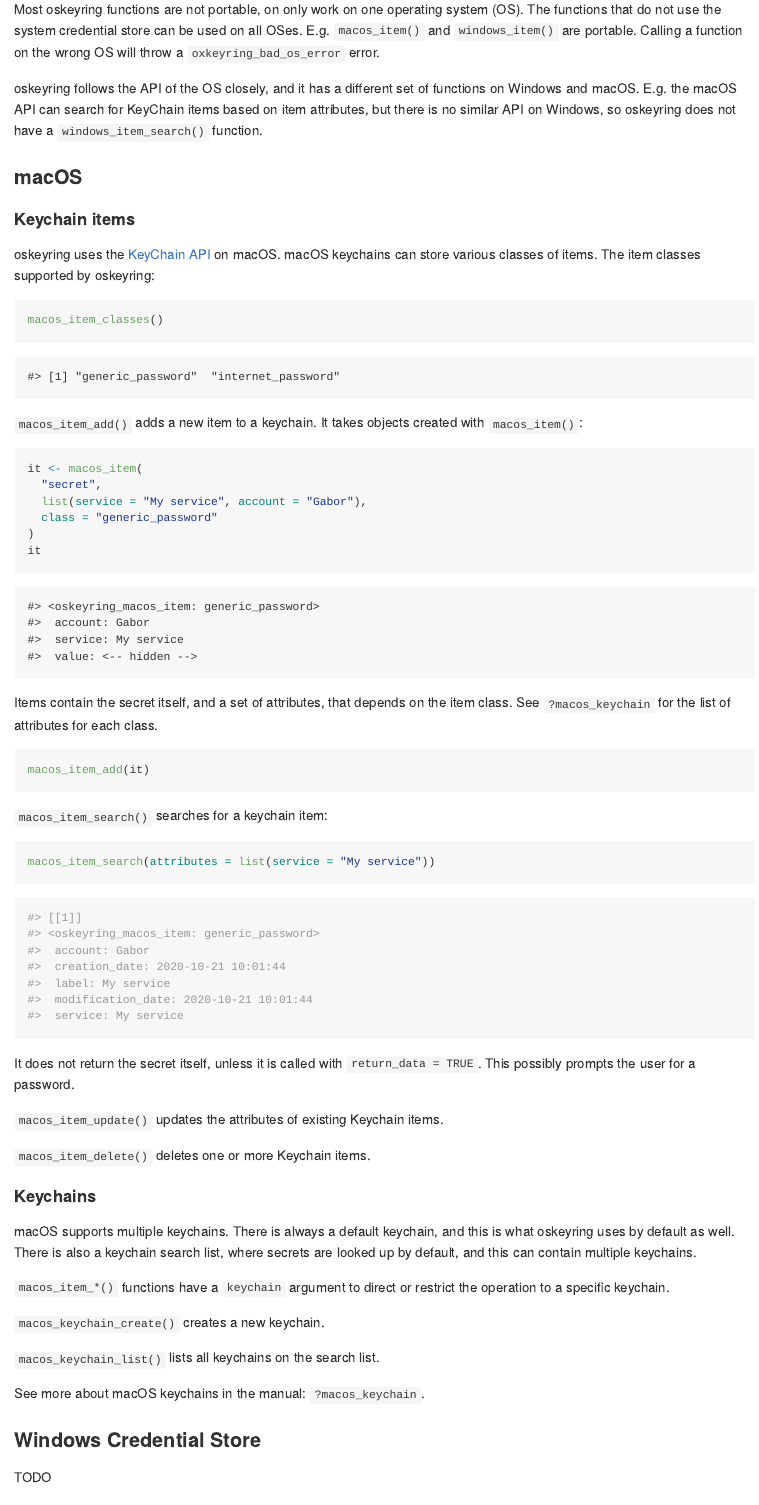
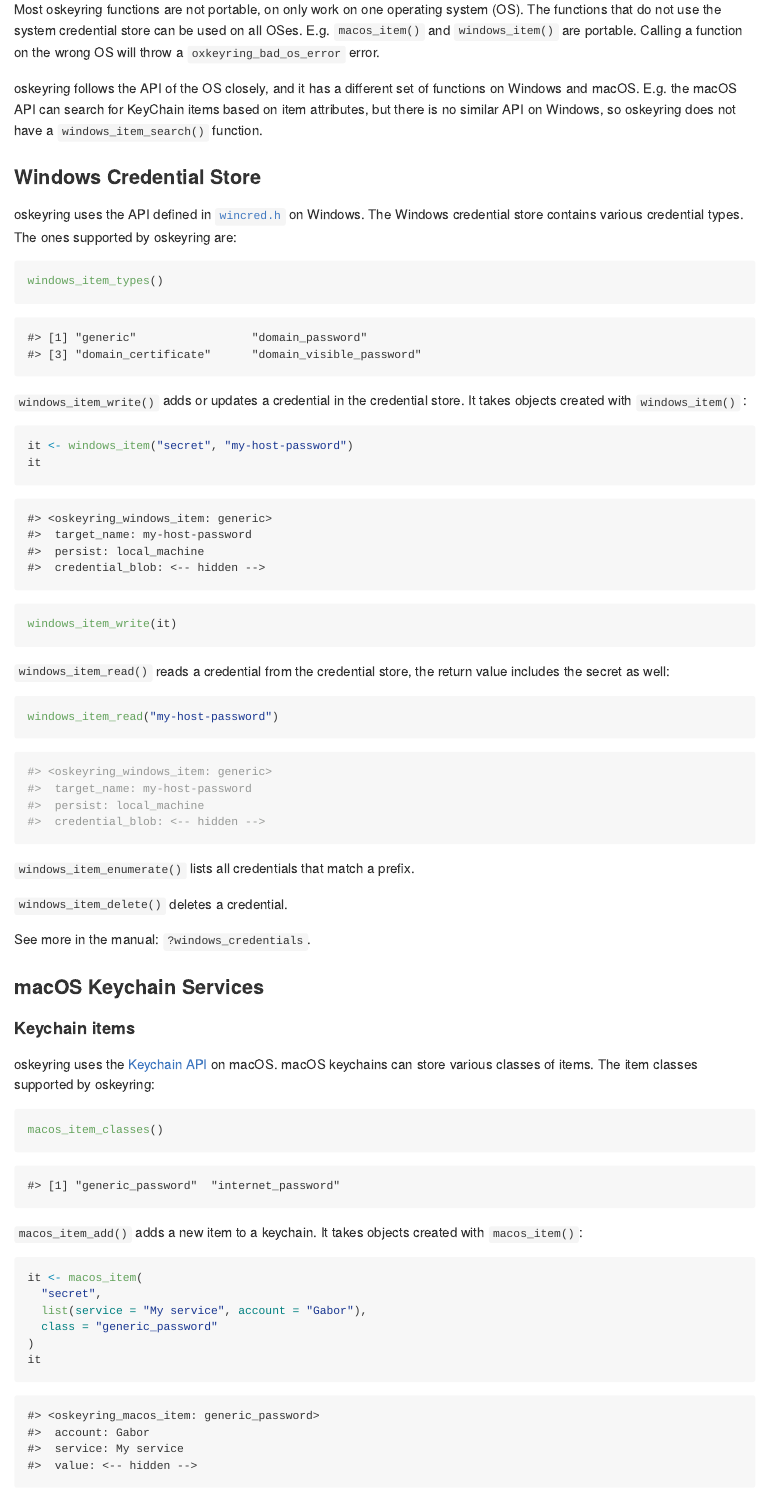
Before and after one commit to r-lib/oskeyring, an R Markdown document (README.Rmd): the page in a window 1100 px wide, from 510 px down. The pictures show the output file README.md that the author committed with the source, drawn offline in the style of GitHub; badge pictures from the web are left out.

Commit message:
Windows part of README

````diff
--- a/README.Rmd
+++ b/README.Rmd
@@ -49,11 +49,52 @@ Calling a function on the wrong OS will throw a `oxkeyring_bad_os_error` error.
 oskeyring follows the API of the OS closely, and it has a different set of functions on Windows and macOS.
 E.g. the macOS API can search for KeyChain items based on item attributes, but there is no similar API on Windows, so oskeyring does not have a `windows_item_search()` function.
 
-### macOS
+### Windows Credential Store
+
+oskeyring uses the API defined in [`wincred.h`](https://docs.microsoft.com/en-us/windows/win32/api/wincred/) on Windows.
+The Windows credential store contains various credential types.
+The ones supported by oskeyring are:
+
+```{r}
+windows_item_types()
+```
+
+`windows_item_write()` adds or updates a credential in the credential store.
+It takes objects created with `windows_item()` :
+
+```{r}
+it <- windows_item("secret", "my-host-password")
+it
+```
+
+``` r
+windows_item_write(it)
+```
+
+`windows_item_read()` reads a credential from the credential store, the return value includes the secret as well:
+
+``` r
+windows_item_read("my-host-password")
+```
+
+``` r
+#> <oskeyring_windows_item: generic>
+#>  target_name: my-host-password
+#>  persist: local_machine
+#>  credential_blob: <-- hidden -->
+```
+
+`windows_item_enumerate()` lists all credentials that match a prefix.
+
+`windows_item_delete()` deletes a credential.
+
+See more in the manual: `?windows_credentials`.
+
+### macOS Keychain Services
 
 #### Keychain items
 
-oskeyring uses the [KeyChain API](https://developer.apple.com/documentation/security/keychain_services) on macOS.
+oskeyring uses the [Keychain API](https://developer.apple.com/documentation/security/keychain_services) on macOS.
 macOS keychains can store various classes of items.
 The item classes supported by oskeyring:
 
@@ -117,10 +158,6 @@ There is also a keychain search list, where secrets are looked up by default, an
 
 See more about macOS keychains in the manual: `?macos_keychain`.
 
-### Windows Credential Store
-
-TODO
-
 ## License
 
 MIT © [RStudio](https://github.com/rstudio)
````
Also changed, not shown: README.md.
